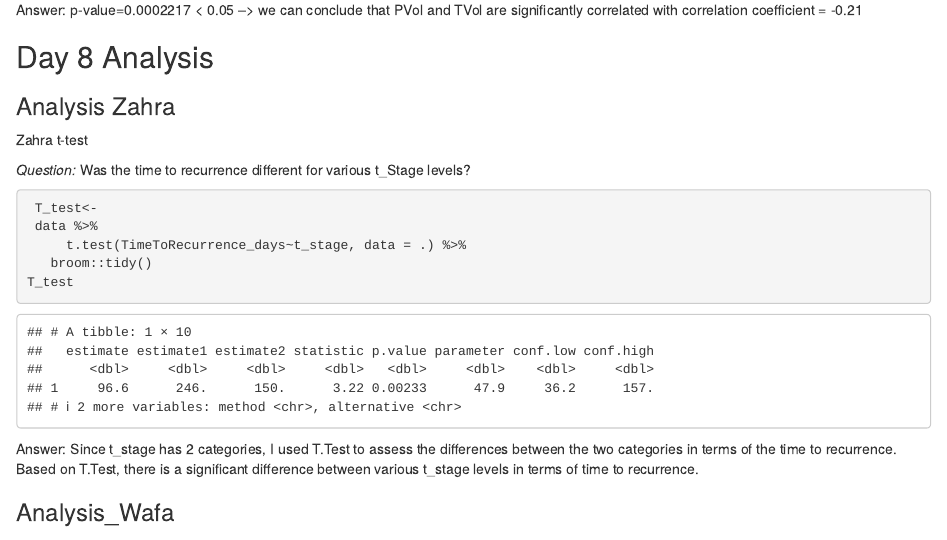
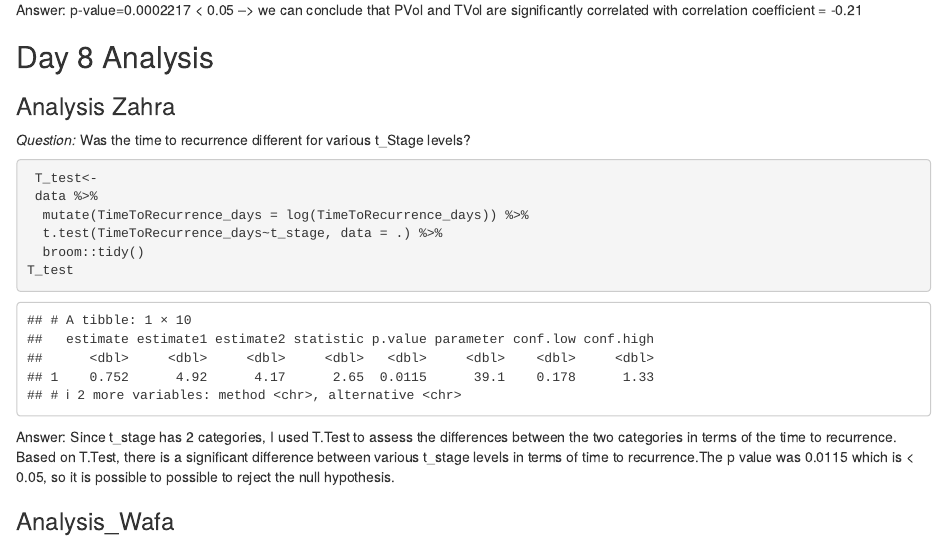
Before and after one commit to ZahraKB/Group2, an R Markdown document (Group_2_final_RMarkdown.Rmd): the page in a window 1100 px wide, from 9880 px down. Rendered offline with R 4.5, knitr and Pandoc, with nearby package versions; some code elsewhere in the file could not run offline.

Commit message:
Update Group_2_final_RMarkdown.Rmd

````diff
--- a/Group_2_final_RMarkdown.Rmd
+++ b/Group_2_final_RMarkdown.Rmd
@@ -299,23 +299,20 @@ cor_coefs
 
 ### Analysis Zahra
 
-Zahra t-test
-
 *Question:* Was the time to recurrence different for various t_Stage levels?
 
 ```{r}
 
-
  T_test<-
  data %>%
-     t.test(TimeToRecurrence_days~t_stage, data = .) %>%
-   broom::tidy()
+  mutate(TimeToRecurrence_days = log(TimeToRecurrence_days)) %>%
+  t.test(TimeToRecurrence_days~t_stage, data = .) %>%
+  broom::tidy()
 T_test
 
 ```
-
 Answer: Since t_stage has 2 categories, I used T.Test to assess the differences between the two categories in terms of the time to recurrence.
-Based on T.Test, there is a significant difference between various t_stage levels in terms of time to recurrence.
+Based on T.Test, there is a significant difference between various t_stage levels in terms of time to recurrence.The p value was 0.0115 which is < 0.05, so it is possible to possible to reject the null hypothesis.
 
 ### Analysis_Wafa
 
````
